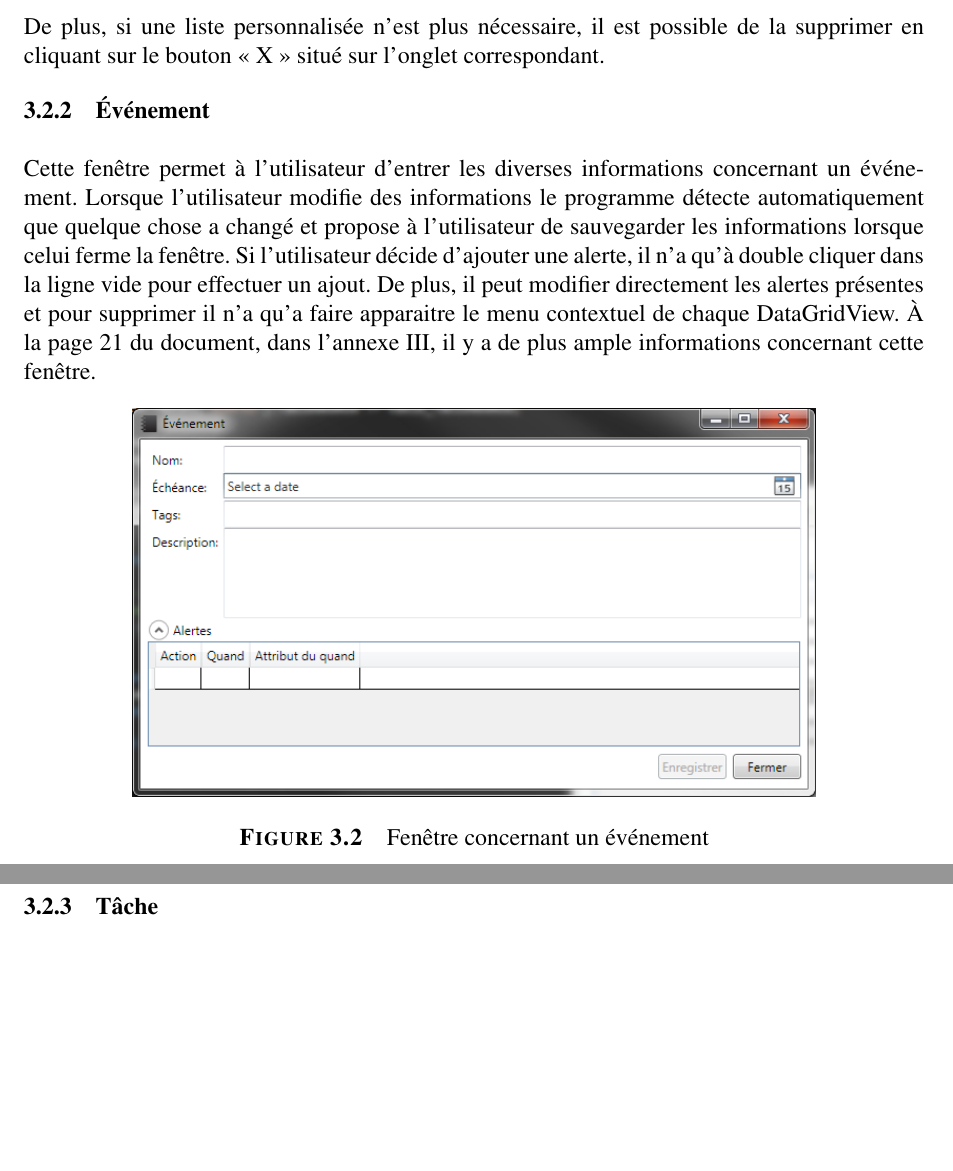
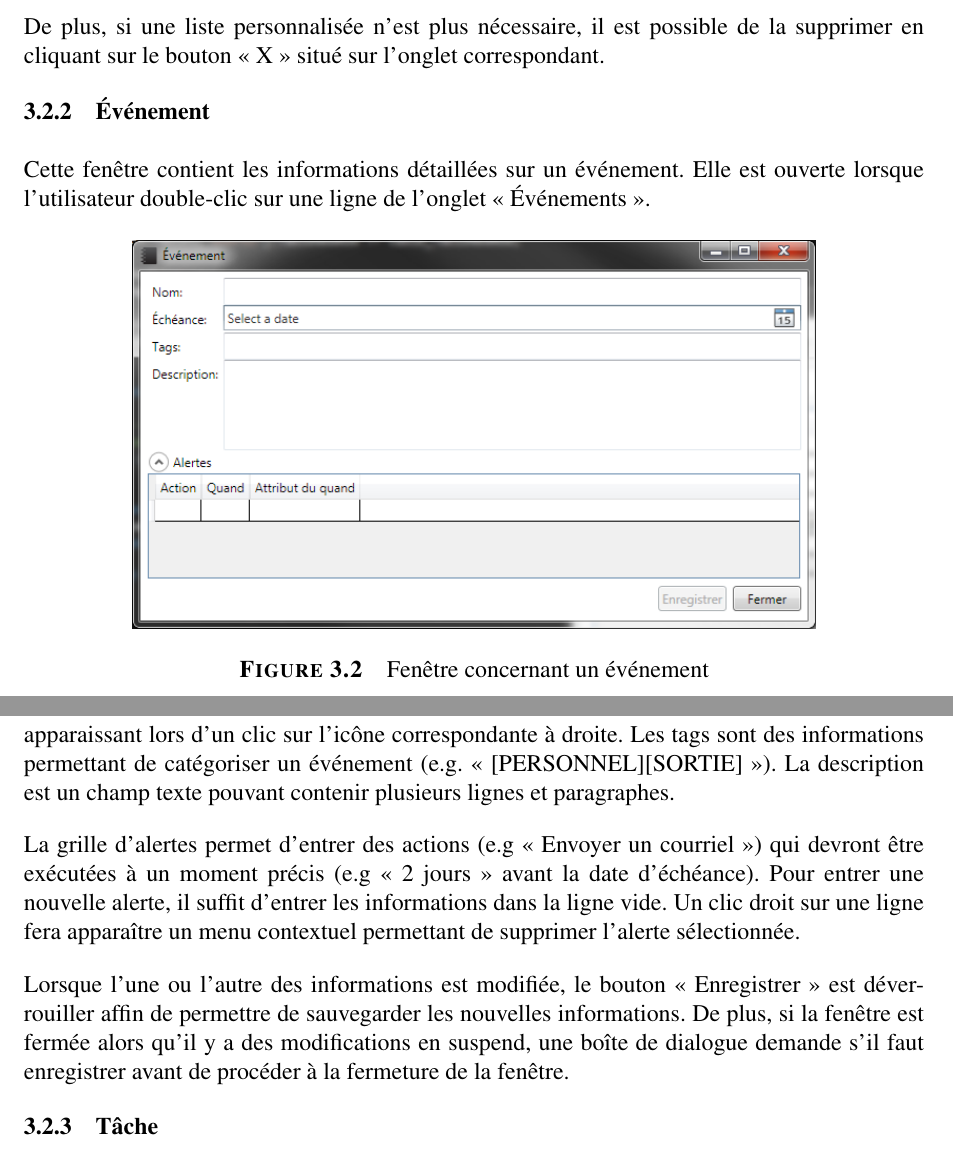
Before and after one commit to xeph/LOG350.TP3, a LaTeX document (WpfApplication2/Rapport/rapport.tex): two parts of pages 11 and 12 of 55 before the commit and two parts of pages 11 and 12 of 56 after it, joined at a grey line, cut so that both start at the same text, the shorter picture padded with empty space. Compiled offline with pdfLaTeX.

```diff
--- a/WpfApplication2/Rapport/rapport.tex
+++ b/WpfApplication2/Rapport/rapport.tex
@@ -135,12 +135,18 @@
 
 \subsection{Événement}
 
-Cette fenêtre permet à l'utilisateur d'entrer les diverses informations concernant un événement. Lorsque l'utilisateur modifie des informations le programme détecte automatiquement que quelque chose a changé et propose à l'utilisateur de sauvegarder les informations lorsque celui ferme la fenêtre. Si l'utilisateur décide d'ajouter une alerte, il n'a qu'à double cliquer dans la ligne vide pour effectuer un ajout. De plus, il peut modifier directement les alertes présentes et pour supprimer il n'a qu'a faire apparaitre le menu contextuel de chaque DataGridView. À la page 21 du document, dans l'annexe III, il y a de plus ample informations concernant cette fenêtre.
+Cette fenêtre contient les informations détaillées sur un événement. Elle est ouverte lorsque l'utilisateur double-clic sur une ligne de l'onglet « Événements ».
 
 \begin{figure}
-	\includegraphics[scale=0.7]{fenetre_evenement.png}
-	\caption{Fenêtre concernant un événement}
+    \includegraphics[scale=0.7]{fenetre_evenement.png}
+    \caption{Fenêtre concernant un événement}
 \end{figure}
+
+Le nom est un texte identifiant un événement de façon unique (e.g. « Sortie à la ronde »). L'échéance est une date (e.g. « 2 juin 2013 ») et peut être entrée à l'aide d'un calendrier apparaissant lors d'un clic sur l'icône correspondante à droite. Les tags sont des informations permettant de catégoriser un événement (e.g. « [PERSONNEL][SORTIE] »). La description est un champ texte pouvant contenir plusieurs lignes et paragraphes.
+
+La grille d'alertes permet d'entrer des actions (e.g « Envoyer un courriel ») qui devront être exécutées à un moment précis (e.g « 2 jours » avant la date d'échéance). Pour entrer une nouvelle alerte, il suffit d'entrer les informations dans la ligne vide. Un clic droit sur une ligne fera apparaître un menu contextuel permettant de supprimer l'alerte sélectionnée.
+
+Lorsque l'une ou l'autre des informations est modifiée, le bouton « Enregistrer » est déverrouiller affin de permettre de sauvegarder les nouvelles informations. De plus, si la fenêtre est fermée alors qu'il y a des modifications en suspend, une boîte de dialogue demande s'il faut enregistrer avant de procéder à la fermeture de la fenêtre.
 
 \subsection{Tâche}
 
```
Also changed, not shown: WpfApplication2/Rapport/rapport.tex (2 more changed lines), 1 other file.
